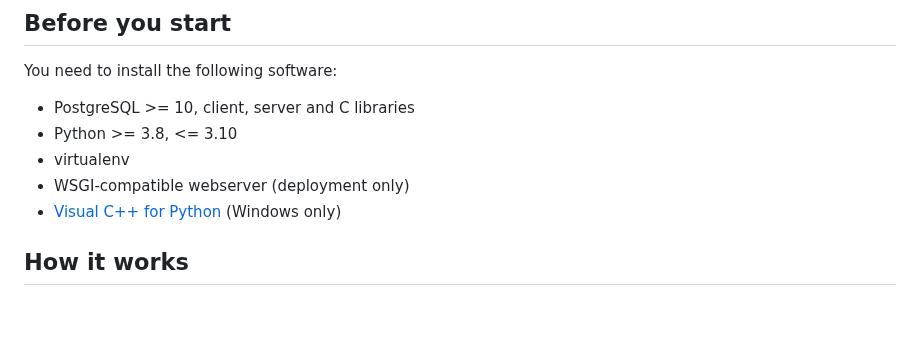
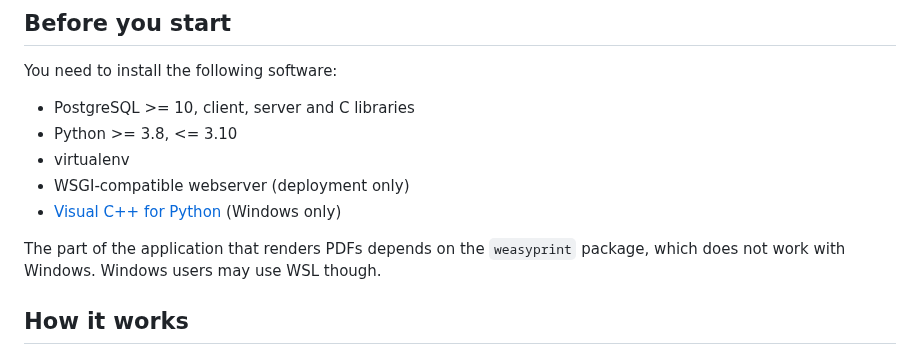
Before and after one commit to CentreForDigitalHumanities/gen-ai-reflection, a Markdown page: backend/README.md, the part around the change. Drawn GitHub-style; blank space fills up the shorter version.

Commit message:
Add warning about Windows to README.md

```diff
--- a/backend/README.md
+++ b/backend/README.md
@@ -17,6 +17,9 @@ You need to install the following software:
  - virtualenv
  - WSGI-compatible webserver (deployment only)
  - [Visual C++ for Python][14] (Windows only)
+
+The part of the application that renders PDFs depends on the `weasyprint` package, which does not work with Windows.
+Windows users may use WSL though.
 
 [14]: https://wiki.python.org/moin/WindowsCompilers
 
```
